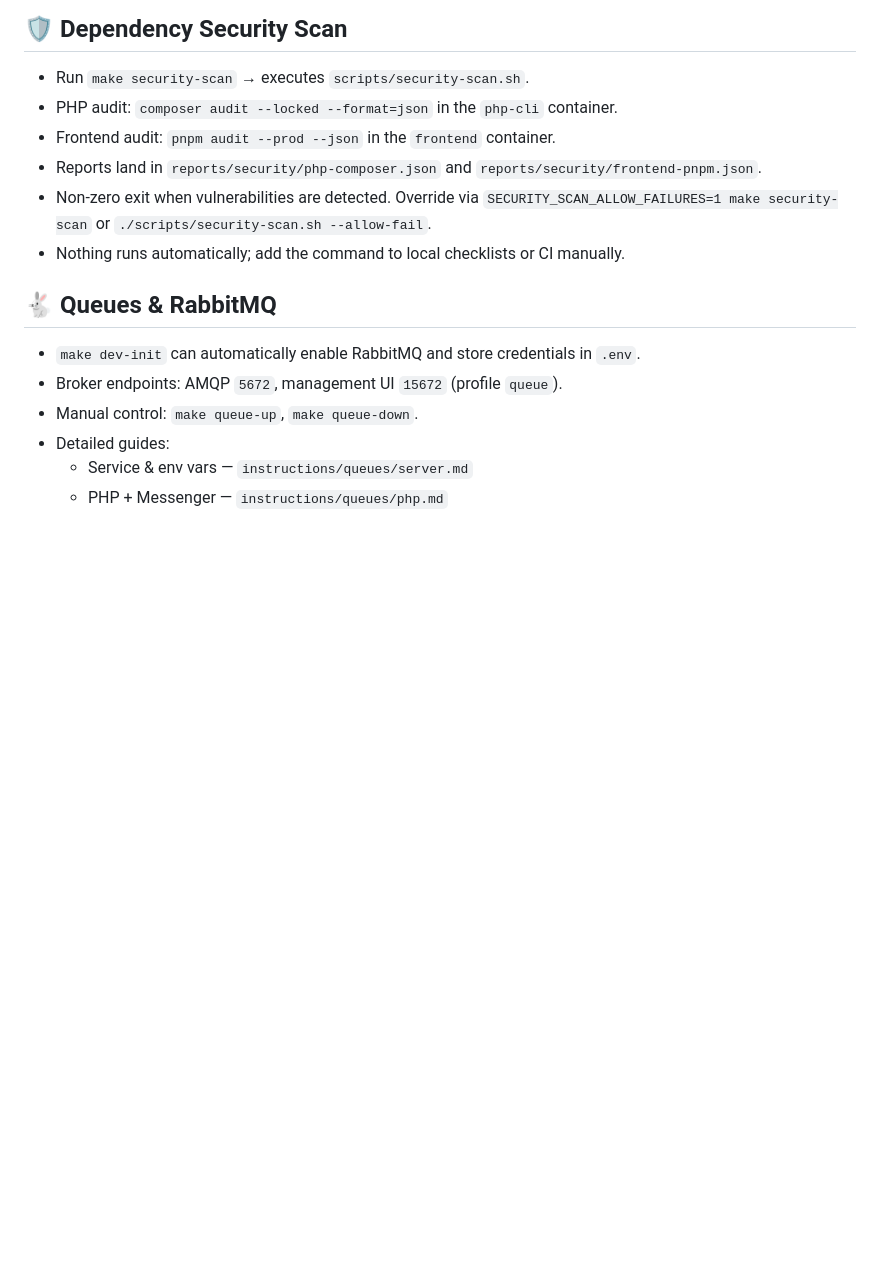
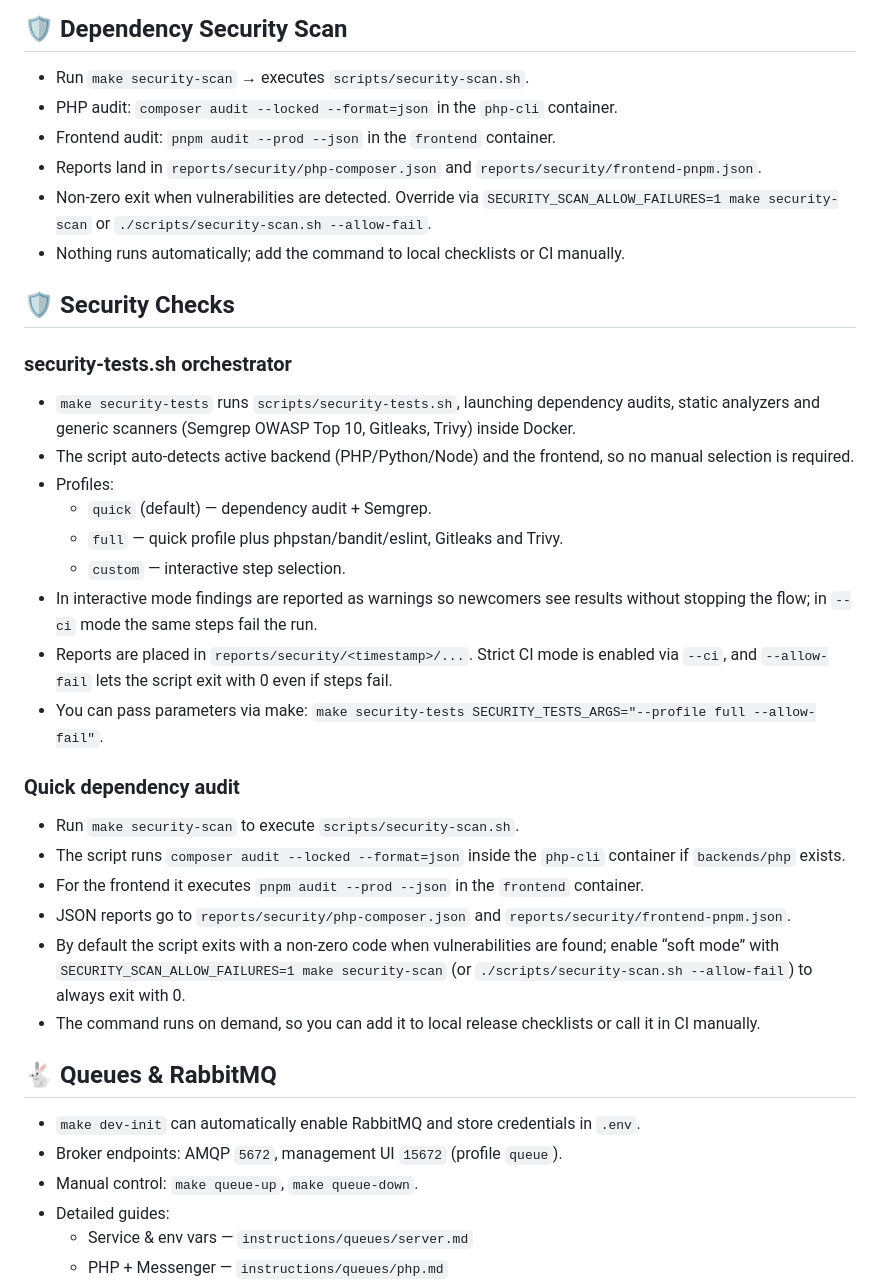
Before and after one commit to bitrix24/b24-ai-starter, a Markdown page: README.md, the part around the change. GitHub-like rendering; blank space fills up the shorter version.

Commit message:
Update README.md
Added info about new security tests

```diff
--- a/README.md
+++ b/README.md
@@ -189,6 +189,29 @@ Configure these variables before going live:
 - Reports land in `reports/security/php-composer.json` and `reports/security/frontend-pnpm.json`.
 - Non-zero exit when vulnerabilities are detected. Override via `SECURITY_SCAN_ALLOW_FAILURES=1 make security-scan` or `./scripts/security-scan.sh --allow-fail`.
 - Nothing runs automatically; add the command to local checklists or CI manually.
+
+## 🛡️ Security Checks
+
+### security-tests.sh orchestrator
+
+- `make security-tests` runs `scripts/security-tests.sh`, launching dependency audits, static analyzers and generic scanners (Semgrep OWASP Top 10, Gitleaks, Trivy) inside Docker.
+- The script auto-detects active backend (PHP/Python/Node) and the frontend, so no manual selection is required.
+- Profiles:
+  - `quick` (default) — dependency audit + Semgrep.
+  - `full` — quick profile plus phpstan/bandit/eslint, Gitleaks and Trivy.
+  - `custom` — interactive step selection.
+- In interactive mode findings are reported as warnings so newcomers see results without stopping the flow; in `--ci` mode the same steps fail the run.
+- Reports are placed in `reports/security/<timestamp>/...`. Strict CI mode is enabled via `--ci`, and `--allow-fail` lets the script exit with 0 even if steps fail.
+- You can pass parameters via make: `make security-tests SECURITY_TESTS_ARGS="--profile full --allow-fail"`.
+
+### Quick dependency audit
+
+- Run `make security-scan` to execute `scripts/security-scan.sh`.
+- The script runs `composer audit --locked --format=json` inside the `php-cli` container if `backends/php` exists.
+- For the frontend it executes `pnpm audit --prod --json` in the `frontend` container.
+- JSON reports go to `reports/security/php-composer.json` and `reports/security/frontend-pnpm.json`.
+- By default the script exits with a non-zero code when vulnerabilities are found; enable “soft mode” with `SECURITY_SCAN_ALLOW_FAILURES=1 make security-scan` (or `./scripts/security-scan.sh --allow-fail`) to always exit with 0.
+- The command runs on demand, so you can add it to local release checklists or call it in CI manually.
 
 ## 🐇 Queues & RabbitMQ
 
```
